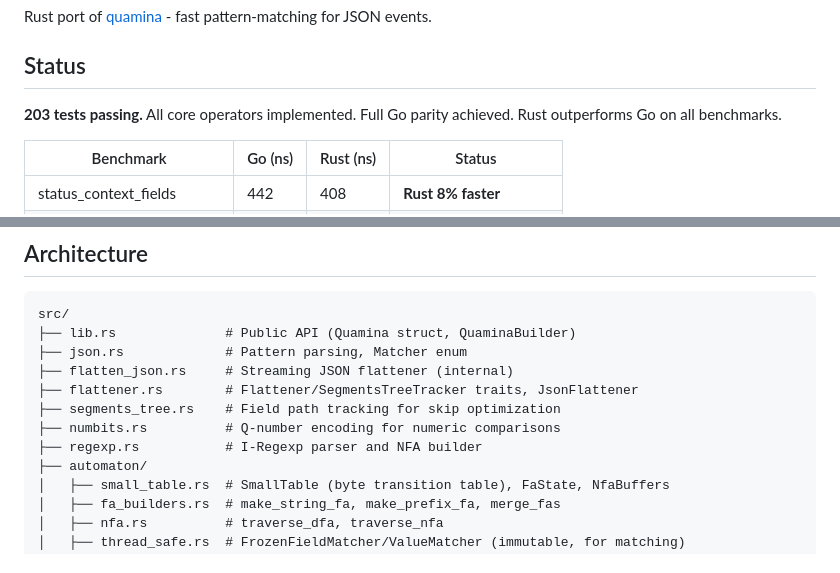
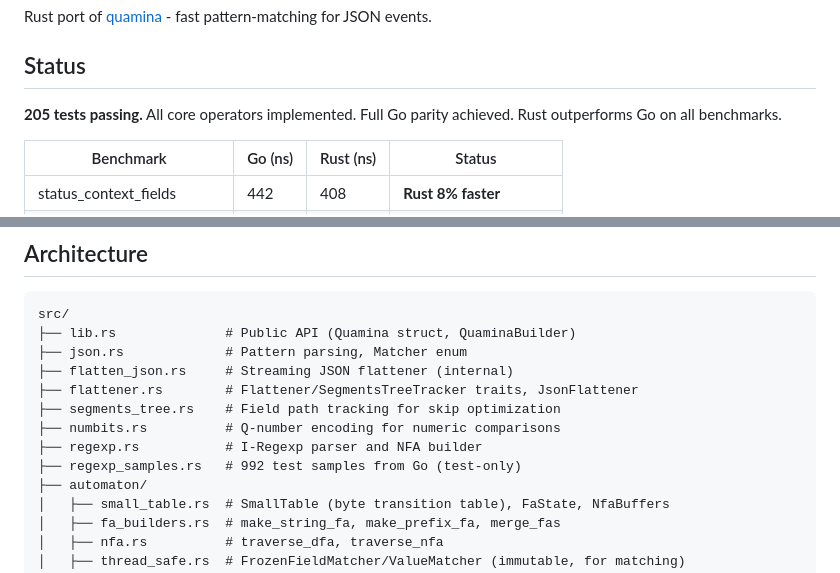
Before and after one commit to baldawarishi/quamina-rs, a Markdown page: spec.md, 2 parts joined by grey strips. Drawn GitHub-style.

```diff
--- a/spec.md
+++ b/spec.md
@@ -4,7 +4,7 @@ Rust port of [quamina](https://github.com/timbray/quamina) - fast pattern-matchi
 
 ## Status
 
-**203 tests passing.** All core operators implemented. Full Go parity achieved. Rust outperforms Go on all benchmarks.
+**205 tests passing.** All core operators implemented. Full Go parity achieved. Rust outperforms Go on all benchmarks.
 
 | Benchmark | Go (ns) | Rust (ns) | Status |
 |-----------|---------|-----------|--------|
@@ -89,6 +93,7 @@ src/
 ├── segments_tree.rs    # Field path tracking for skip optimization
 ├── numbits.rs          # Q-number encoding for numeric comparisons
 ├── regexp.rs           # I-Regexp parser and NFA builder
+├── regexp_samples.rs   # 992 test samples from Go (test-only)
 ├── automaton/
 │   ├── small_table.rs  # SmallTable (byte transition table), FaState, NfaBuffers
 │   ├── fa_builders.rs  # make_string_fa, make_prefix_fa, merge_fas
```
Also changed, not shown: other parts of spec.md (+15 -4 lines).
